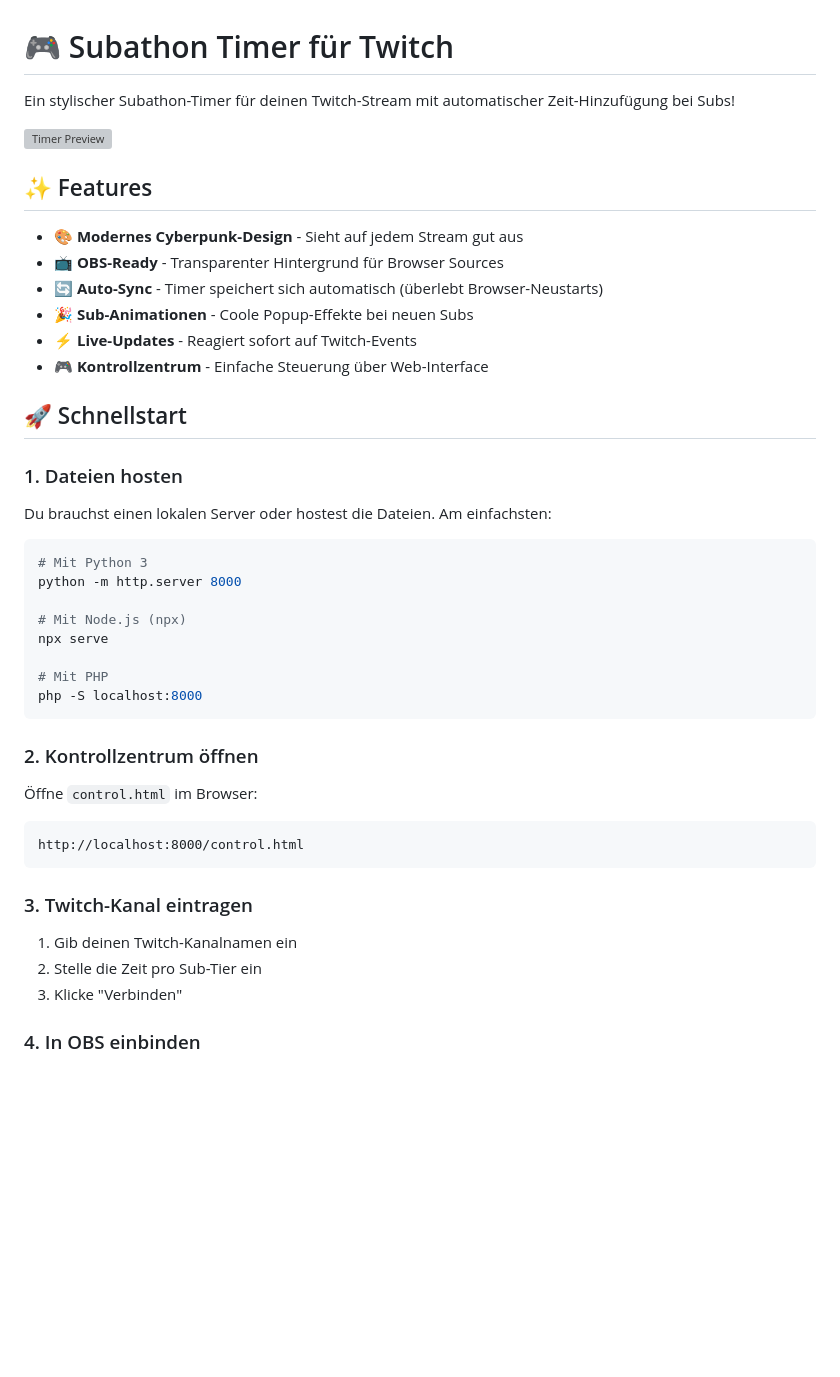
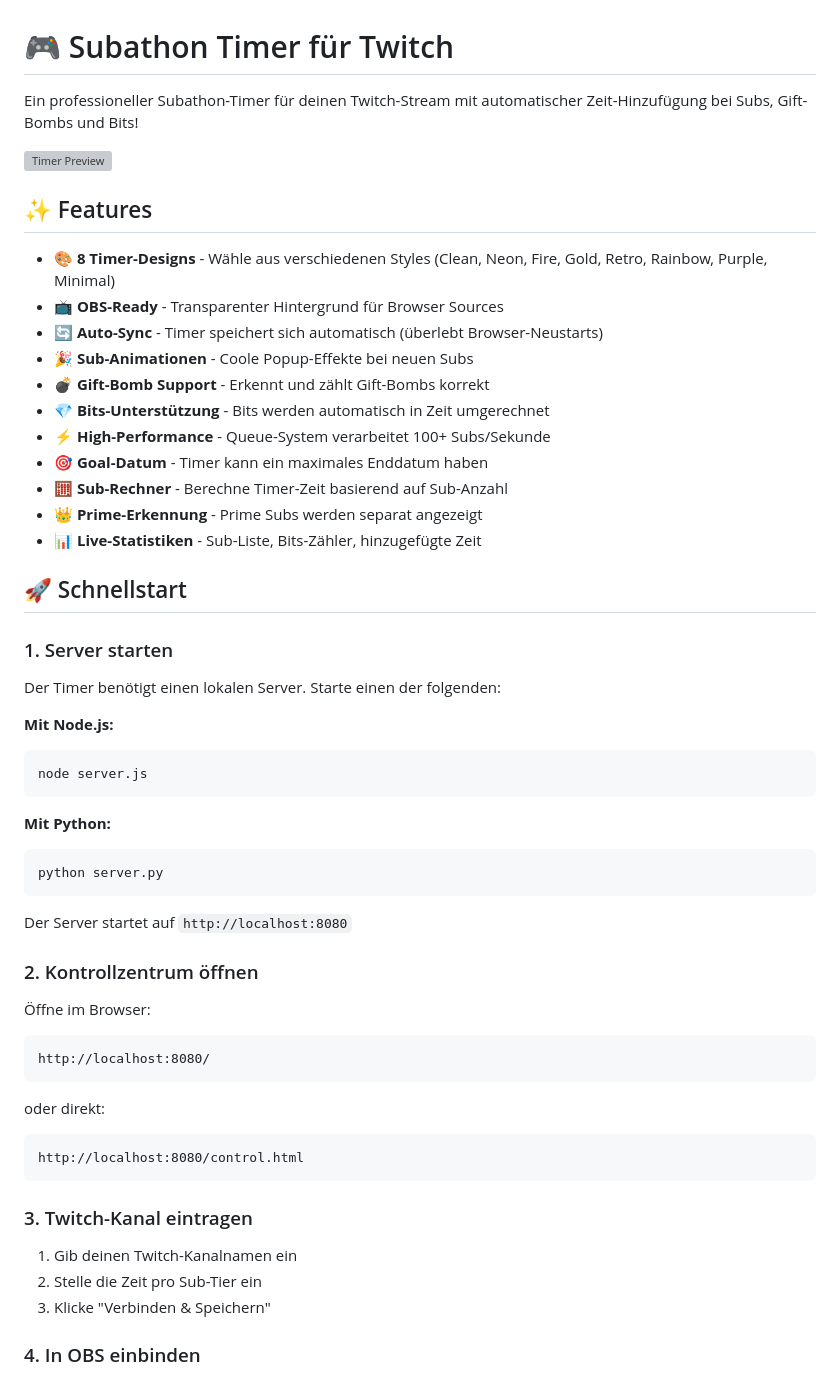
Before and after one commit to DestroYarcode/Twitch-Subathon-Timer, a Markdown page: README.md, the part around one of its changes. Rendered like a GitHub page; blank space fills up the shorter version; grey boxes are pictures that could not be loaded.

````diff
--- a/README.md
+++ b/README.md
@@ -1,47 +1,57 @@
 # 🎮 Subathon Timer für Twitch
 
-Ein stylischer Subathon-Timer für deinen Twitch-Stream mit automatischer Zeit-Hinzufügung bei Subs!
+Ein professioneller Subathon-Timer für deinen Twitch-Stream mit automatischer Zeit-Hinzufügung bei Subs, Gift-Bombs und Bits!
 
 ![Timer Preview](https://via.placeholder.com/800x400/0a0a0f/00f5d4?text=SUBATHON+TIMER)
 
 ## ✨ Features
 
-- 🎨 **Modernes Cyberpunk-Design** - Sieht auf jedem Stream gut aus
+- 🎨 **8 Timer-Designs** - Wähle aus verschiedenen Styles (Clean, Neon, Fire, Gold, Retro, Rainbow, Purple, Minimal)
 - 📺 **OBS-Ready** - Transparenter Hintergrund für Browser Sources
 - 🔄 **Auto-Sync** - Timer speichert sich automatisch (überlebt Browser-Neustarts)
 - 🎉 **Sub-Animationen** - Coole Popup-Effekte bei neuen Subs
-- ⚡ **Live-Updates** - Reagiert sofort auf Twitch-Events
-- 🎮 **Kontrollzentrum** - Einfache Steuerung über Web-Interface
+- 💣 **Gift-Bomb Support** - Erkennt und zählt Gift-Bombs korrekt
+- 💎 **Bits-Unterstützung** - Bits werden automatisch in Zeit umgerechnet
+- ⚡ **High-Performance** - Queue-System verarbeitet 100+ Subs/Sekunde
+- 🎯 **Goal-Datum** - Timer kann ein maximales Enddatum haben
+- 🧮 **Sub-Rechner** - Berechne Timer-Zeit basierend auf Sub-Anzahl
+- 👑 **Prime-Erkennung** - Prime Subs werden separat angezeigt
+- 📊 **Live-Statistiken** - Sub-Liste, Bits-Zähler, hinzugefügte Zeit
 
 ## 🚀 Schnellstart
 
-### 1. Dateien hosten
+### 1. Server starten
 
-Du brauchst einen lokalen Server oder hostest die Dateien. Am einfachsten:
+Der Timer benötigt einen lokalen Server. Starte einen der folgenden:
 
+**Mit Node.js:**
 ```bash
-# Mit Python 3
-python -m http.server 8000
+node server.js
+```
 
-# Mit Node.js (npx)
-npx serve
+**Mit Python:**
+```bash
+python server.py
+```
 
-# Mit PHP
-php -S localhost:8000
-```
+Der Server startet auf `http://localhost:8080`
 
 ### 2. Kontrollzentrum öffnen
 
-Öffne `control.html` im Browser:
+Öffne im Browser:
 ```
-http://localhost:8000/control.html
+http://localhost:8080/
+```
+oder direkt:
+```
+http://localhost:8080/control.html
 ```
 
 ### 3. Twitch-Kanal eintragen
 
 1. Gib deinen Twitch-Kanalnamen ein
 2. Stelle die Zeit pro Sub-Tier ein
-3. Klicke "Verbinden"
+3. Klicke "Verbinden & Speichern"
 
 ### 4. In OBS einbinden
 
````
Also changed, not shown: other parts of README.md (+123 -51 lines).
